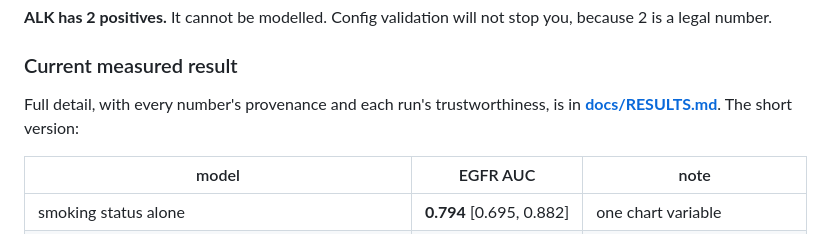
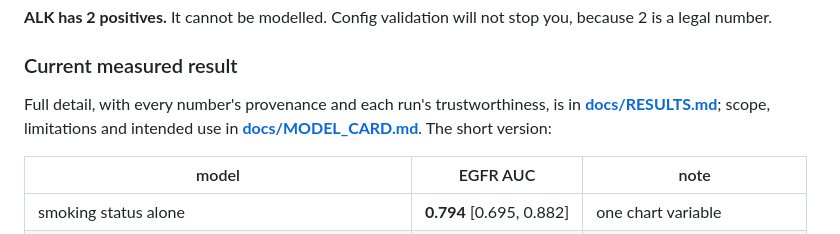
Before and after one commit to sathvikloke/THEIA, a Markdown page: README.md, the part around the change. Drawn GitHub-style.

```diff
--- a/README.md
+++ b/README.md
@@ -218,7 +218,8 @@ you, because 2 is a legal number.
 ### Current measured result
 
 Full detail, with every number's provenance and each run's trustworthiness, is
-in **[docs/RESULTS.md](docs/RESULTS.md)**. The short version:
+in **[docs/RESULTS.md](docs/RESULTS.md)**; scope, limitations and intended use in
+**[docs/MODEL_CARD.md](docs/MODEL_CARD.md)**. The short version:
 
 | model | EGFR AUC | note |
 |---|---|---|
```
Also changed, not shown: docs/MODEL_CARD.md (added, +103 -0 lines).
